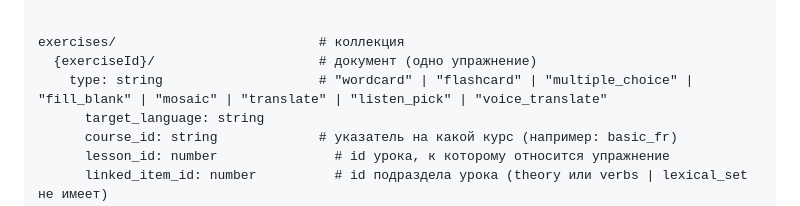
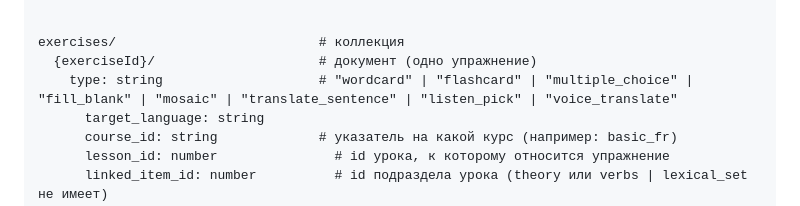
Before and after one commit to nianatazzi/b1-exam-prep, a Markdown page: docs/FIRESTORE.md, the part around the change. GitHub-like rendering.

Commit message:
docs: fix translate_sentence exercise type name in FIRESTORE.md

```diff
--- a/docs/FIRESTORE.md
+++ b/docs/FIRESTORE.md
@@ -92,7 +92,7 @@ basic/                                  # коллекция
 
 exercises/                          # коллекция
   {exerciseId}/                     # документ (одно упражнение)
-    type: string                    # "wordcard" | "flashcard" | "multiple_choice" | "fill_blank" | "mosaic" | "translate" | "listen_pick" | "voice_translate"
+    type: string                    # "wordcard" | "flashcard" | "multiple_choice" | "fill_blank" | "mosaic" | "translate_sentence" | "listen_pick" | "voice_translate"
       target_language: string
       course_id: string             # указатель на какой курс (например: basic_fr)
       lesson_id: number               # id урока, к которому относится упражнение
```
